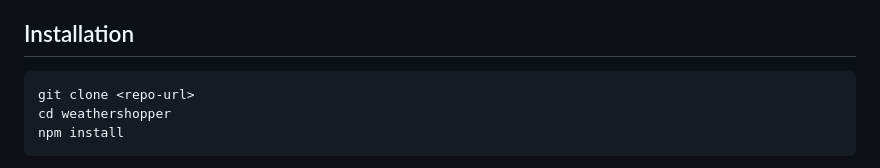
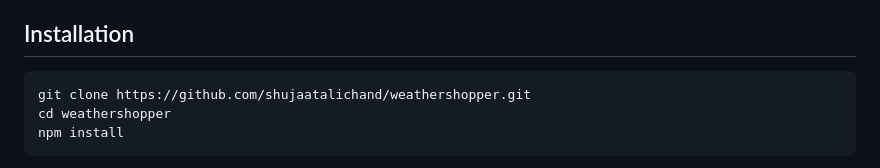
Before and after one commit to shujaatalichand/weathershopper, a Markdown page: README.md, the part around the change. Rendered like a GitHub page.

Commit message:
added repo url to the git clone command in readme.md

````diff
--- a/README.md
+++ b/README.md
@@ -54,7 +54,7 @@ A Playwright + TypeScript end-to-end test suite for [Weather Shopper](https://we
 ## Installation
 
 ```bash
-git clone <repo-url>
+git clone https://github.com/shujaatalichand/weathershopper.git
 cd weathershopper
 npm install
 ```
````
